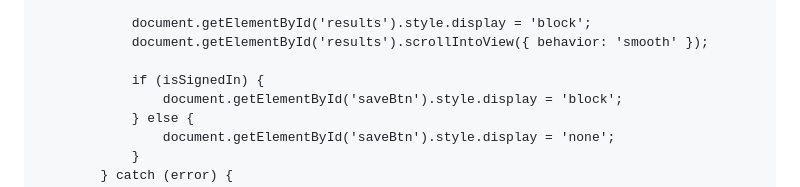
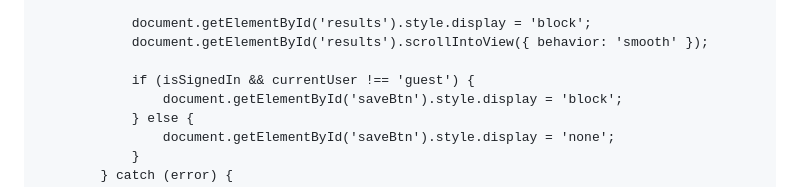
Before and after one commit to martinakarge/martinakarge.github.io, a Markdown page: README.md, the part around one of its changes. Rendered like a GitHub page.

Commit message:
Update README.md
Cool button fix

```diff
--- a/README.md
+++ b/README.md
@@ -533,7 +532,7 @@
                 document.getElementById('results').style.display = 'block';
                 document.getElementById('results').scrollIntoView({ behavior: 'smooth' });
 
-                if (isSignedIn) {
+                if (isSignedIn && currentUser !== 'guest') {
                     document.getElementById('saveBtn').style.display = 'block';
                 } else {
                     document.getElementById('saveBtn').style.display = 'none';
```
Also changed, not shown: other parts of README.md (+48 -49 lines).
